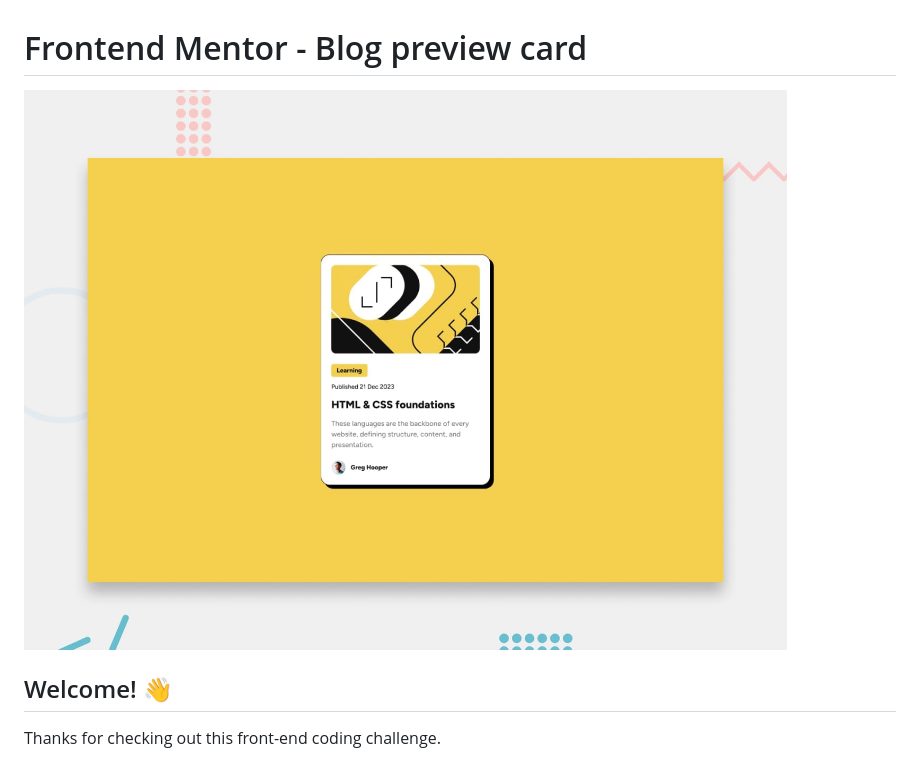
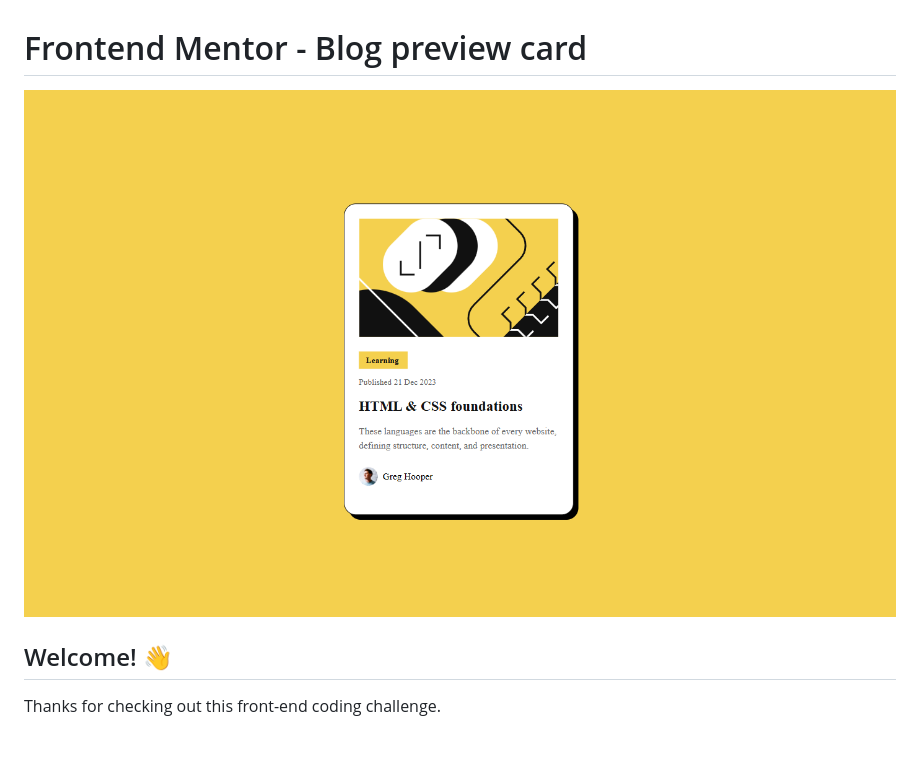
Before and after one commit to nik-p12/Blog-preview-card-main, a Markdown page: README.md, the part around the change. Rendered like a GitHub page; pictures changed too: assets/images/image.png (added), preview.jpg (deleted).

```diff
--- a/README.md
+++ b/README.md
@@ -1,6 +1,6 @@
 # Frontend Mentor - Blog preview card
 
-![Design preview for the Blog preview card coding challenge](./preview.jpg)
+![Design preview for the Blog preview card coding challenge](./assets/images/image.png)
 
 ## Welcome! 👋
 
```
Also changed, not shown: README-template.md (deleted, +0 -110 lines), design/active-states.jpg (deleted), design/desktop-design.jpg (deleted), design/mobile-design.jpg (deleted), 2 other files.
